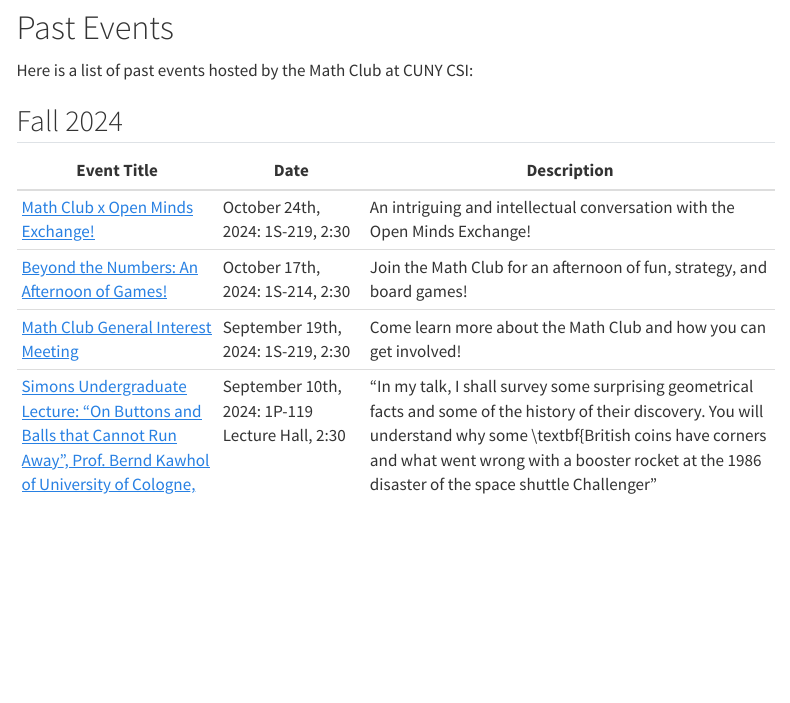
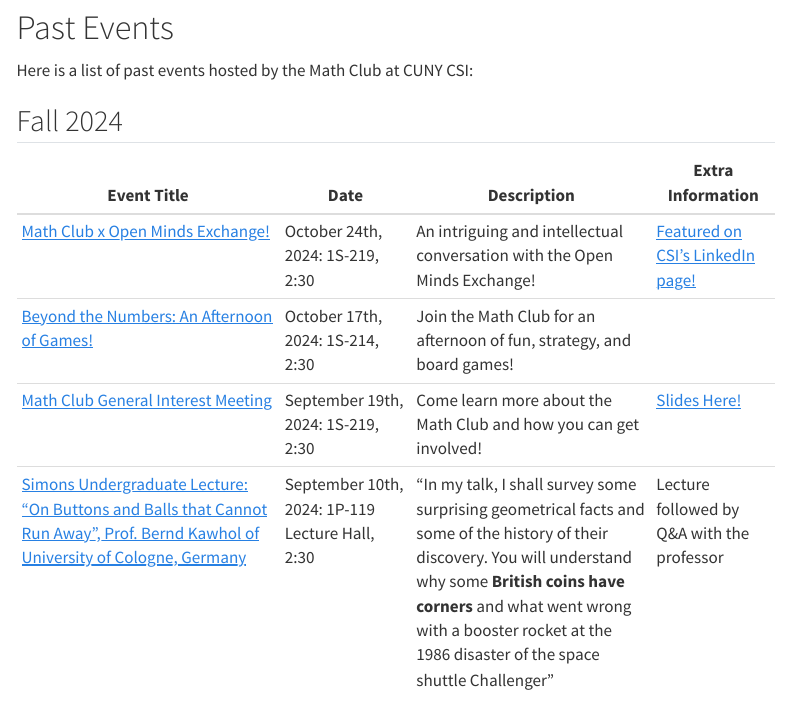
Before and after one commit to math-csi-cuny/mathclub, a Quarto document (pasteventss.qmd): the page in a window 1100 px wide, from 140 px down. Rendered offline with R 4.5, knitr and Pandoc in place of Quarto, with nearby package versions; menus at the side of the page are left out.

Commit message:
more flyer stuff

```diff
--- a/pasteventss.qmd
+++ b/pasteventss.qmd
@@ -11,11 +11,12 @@
 
 ## Fall 2024
 
-| **Event Title**           | **Date**           | **Description**                                       |
-|---------------------------|--------------------|-------------------------------------------------------|
-| [Math Club x Open Minds Exchange!](assets/OMExMathClub_flyer.pdf)      | October 24th, 2024: 1S-219, 2:30      | An intriguing and intellectual conversation with the Open Minds Exchange!      |
-| [Beyond the Numbers: An Afternoon of Games!](assets/FallGames1.pdf)         | October 17th, 2024: 1S-214, 2:30     | Join the Math Club for an afternoon of fun, strategy, and board games!|
-| [Math Club General Interest Meeting](assets/general_interest_flyer.pdf)        | September 19th, 2024: 1S-219, 2:30     | Come learn more about the Math Club and how you can get involved!|
-| [Simons Undergraduate Lecture: "On Buttons and Balls that Cannot Run Away", Prof. Bernd Kawhol of University of Cologne, Germany](assets/bernd.pdf)      | September 10th, 2024: 1P-119 Lecture Hall, 2:30       | "In my talk, I shall survey some surprising geometrical facts and some of the history of their discovery. You will understand why some \textbf{British coins have corners and what went wrong with a booster rocket at the 1986 disaster of the space shuttle Challenger" |
+
+| **Event Title**                                                                 | **Date**                               | **Description**                                                         | **Extra Information**                 |
+|---------------------------------------------------------------------------------|----------------------------------------|-------------------------------------------------------------------------|---------------------------------------|
+| [Math Club x Open Minds Exchange!](assets/OMExMathClub_flyer.pdf)              | October 24th, 2024: 1S-219, 2:30      | An intriguing and intellectual conversation with the Open Minds Exchange! | [Featured on CSI's LinkedIn page!](https://www.linkedin.com/posts/college-of-staten-island-city-university-of-new-york_wearecsi-activity-7256737820742938624-85hG?utm_source=share&utm_medium=member_desktop)             |
+| [Beyond the Numbers: An Afternoon of Games!](assets/FallGames1.pdf)            | October 17th, 2024: 1S-214, 2:30      | Join the Math Club for an afternoon of fun, strategy, and board games!   |                   |
+| [Math Club General Interest Meeting](assets/general_interest_flyer.pdf)        | September 19th, 2024: 1S-219, 2:30    | Come learn more about the Math Club and how you can get involved!        | [Slides Here!](assets/csimath_club_gim.pdf)     |
+| [Simons Undergraduate Lecture: "On Buttons and Balls that Cannot Run Away", Prof. Bernd Kawhol of University of Cologne, Germany](assets/bernd.pdf) | September 10th, 2024: 1P-119 Lecture Hall, 2:30 | "In my talk, I shall survey some surprising geometrical facts and some of the history of their discovery. You will understand why some **British coins have corners** and what went wrong with a booster rocket at the 1986 disaster of the space shuttle Challenger" | Lecture followed by Q&A with the professor |
 
 ## Spring 2024
```
Also changed, not shown: 1 other file.
